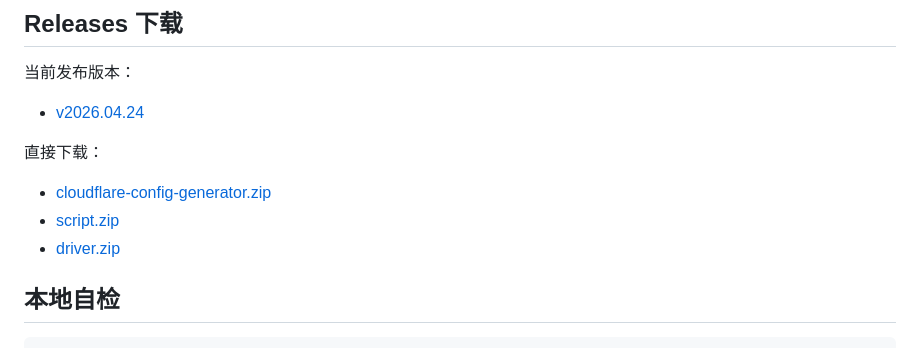
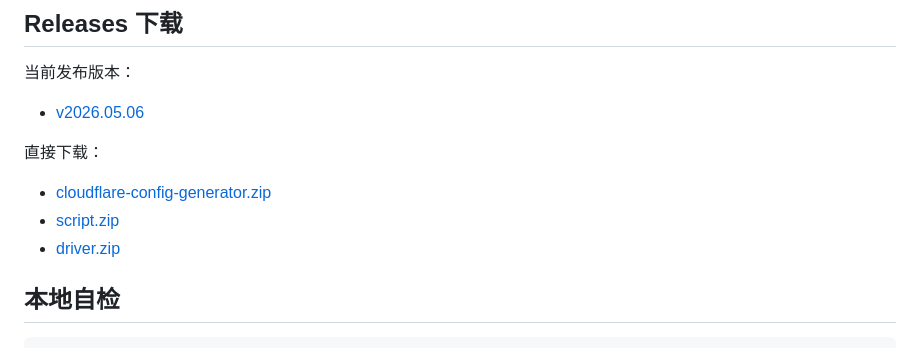
Before and after one commit to Huiaini/Air724ug_Local, a Markdown page: README.md, the part around one of its changes. Rendered like a GitHub page.

Commit message:
Update release links for v2026.05.06

```diff
--- a/README.md
+++ b/README.md
@@ -96,7 +96,7 @@ powershell -ExecutionPolicy Bypass -File .\cloudflare-config-generator\deploy-pa
 
 当前发布版本：
 
-- [v2026.04.24](https://github.com/Huiaini/Air724ug_Local/releases/tag/v2026.04.24)
+- [v2026.05.06](https://github.com/Huiaini/Air724ug_Local/releases/tag/v2026.05.06)
 
 直接下载：
 
```
Also changed, not shown: other parts of README.md (+3 -3 lines).
